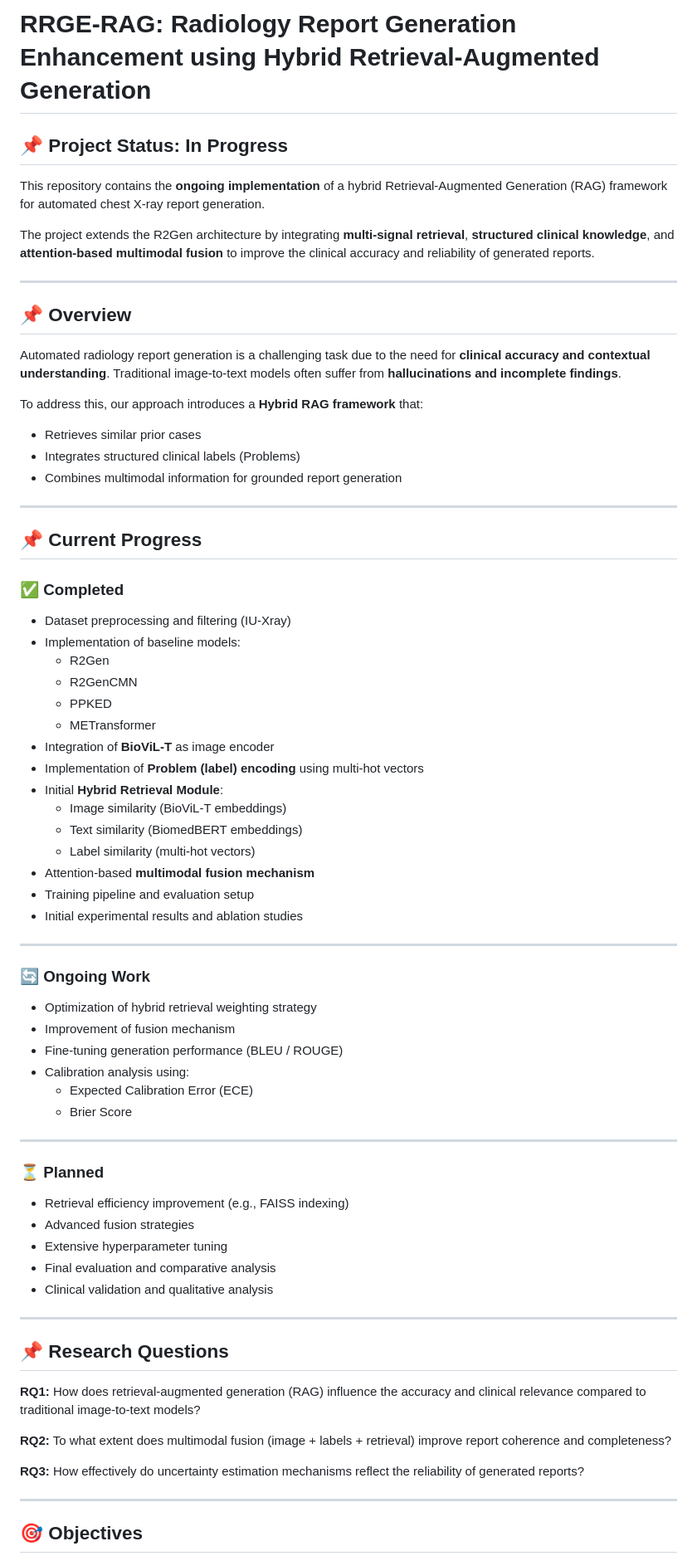
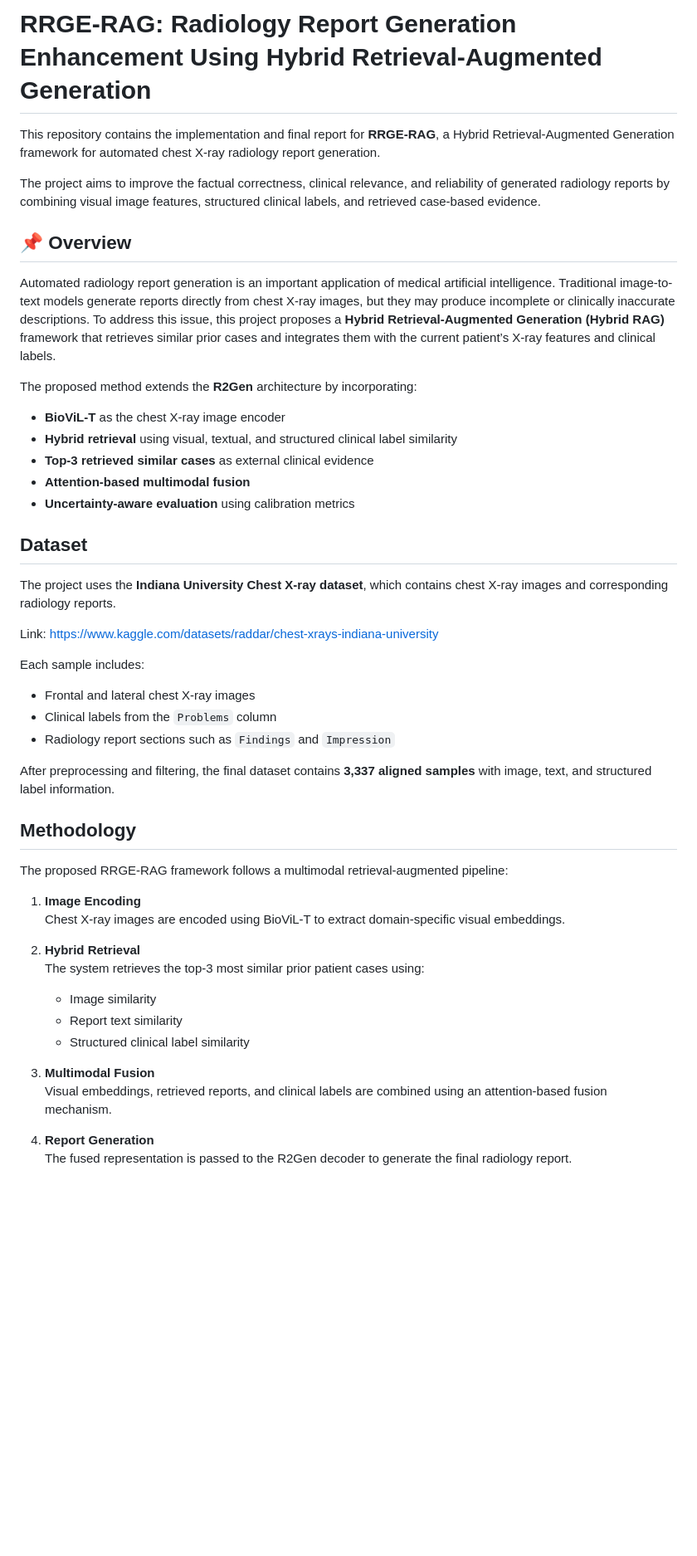
Before and after one commit to Vibolrottanaseng/NLU-Project-Wave2Vec, a Markdown page: README.md, the part around one of its changes. Shown at 83% size. Rendered like a GitHub page; blank space fills up the shorter version.

```diff
--- a/README.md
+++ b/README.md
@@ -1,73 +1,52 @@
-# RRGE-RAG: Radiology Report Generation Enhancement using Hybrid Retrieval-Augmented Generation
+# RRGE-RAG: Radiology Report Generation Enhancement Using Hybrid Retrieval-Augmented Generation
 
-## 📌 Project Status: In Progress
+This repository contains the implementation and final report for **RRGE-RAG**, a Hybrid Retrieval-Augmented Generation framework for automated chest X-ray radiology report generation.
 
-This repository contains the **ongoing implementation** of a hybrid Retrieval-Augmented Generation (RAG) framework for automated chest X-ray report generation.
-
-The project extends the R2Gen architecture by integrating **multi-signal retrieval**, **structured clinical knowledge**, and **attention-based multimodal fusion** to improve the clinical accuracy and reliability of generated reports.
-
----
+The project aims to improve the factual correctness, clinical relevance, and reliability of generated radiology reports by combining visual image features, structured clinical labels, and retrieved case-based evidence.
 
 ## 📌 Overview
 
-Automated radiology report generation is a challenging task due to the need for **clinical accuracy and contextual understanding**. Traditional image-to-text models often suffer from **hallucinations and incomplete findings**.
+Automated radiology report generation is an important application of medical artificial intelligence. Traditional image-to-text models generate reports directly from chest X-ray images, but they may produce incomplete or clinically inaccurate descriptions. To address this issue, this project proposes a **Hybrid Retrieval-Augmented Generation (Hybrid RAG)** framework that retrieves similar prior cases and integrates them with the current patient’s X-ray features and clinical labels.
 
-To address this, our approach introduces a **Hybrid RAG framework** that:
-- Retrieves similar prior cases
-- Integrates structured clinical labels (Problems)
-- Combines multimodal information for grounded report generation
+The proposed method extends the **R2Gen** architecture by incorporating:
 
----
+- **BioViL-T** as the chest X-ray image encoder
+- **Hybrid retrieval** using visual, textual, and structured clinical label similarity
+- **Top-3 retrieved similar cases** as external clinical evidence
+- **Attention-based multimodal fusion**
+- **Uncertainty-aware evaluation** using calibration metrics
 
-## 📌 Current Progress
+## Dataset
 
-### ✅ Completed
-- Dataset preprocessing and filtering (IU-Xray)
-- Implementation of baseline models:
-  - R2Gen
-  - R2GenCMN
-  - PPKED
-  - METransformer
-- Integration of **BioViL-T** as image encoder
-- Implementation of **Problem (label) encoding** using multi-hot vectors
-- Initial **Hybrid Retrieval Module**:
-  - Image similarity (BioViL-T embeddings)
-  - Text similarity (BiomedBERT embeddings)
-  - Label similarity (multi-hot vectors)
-- Attention-based **multimodal fusion mechanism**
-- Training pipeline and evaluation setup
-- Initial experimental results and ablation studies
+The project uses the **Indiana University Chest X-ray dataset**, which contains chest X-ray images and corresponding radiology reports.
 
----
+Link: https://www.kaggle.com/datasets/raddar/chest-xrays-indiana-university
 
-### 🔄 Ongoing Work
-- Optimization of hybrid retrieval weighting strategy
-- Improvement of fusion mechanism
-- Fine-tuning generation performance (BLEU / ROUGE)
-- Calibration analysis using:
-  - Expected Calibration Error (ECE)
-  - Brier Score
+Each sample includes:
 
----
+- Frontal and lateral chest X-ray images
+- Clinical labels from the `Problems` column
+- Radiology report sections such as `Findings` and `Impression`
 
-### ⏳ Planned
-- Retrieval efficiency improvement (e.g., FAISS indexing)
-- Advanced fusion strategies
-- Extensive hyperparameter tuning
-- Final evaluation and comparative analysis
-- Clinical validation and qualitative analysis
+After preprocessing and filtering, the final dataset contains **3,337 aligned samples** with image, text, and structured label information.
 
----
 
-## 📌 Research Questions
+## Methodology
 
-**RQ1:** How does retrieval-augmented generation (RAG) influence the accuracy and clinical relevance compared to traditional image-to-text models?
+The proposed RRGE-RAG framework follows a multimodal retrieval-augmented pipeline:
 
-**RQ2:** To what extent does multimodal fusion (image + labels + retrieval) improve report coherence and completeness?
+1. **Image Encoding**
+   Chest X-ray images are encoded using BioViL-T to extract domain-specific visual embeddings.
 
-**RQ3:** How effectively do uncertainty estimation mechanisms reflect the reliability of generated reports?
+2. **Hybrid Retrieval**
+   The system retrieves the top-3 most similar prior patient cases using:
+   - Image similarity
+   - Report text similarity
+   - Structured clinical label similarity
 
----
+3. **Multimodal Fusion**
+   Visual embeddings, retrieved reports, and clinical labels are combined using an attention-based fusion mechanism.
 
-## 🎯 Objectives
+4. **Report Generation**
+   The fused representation is passed to the R2Gen decoder to generate the final radiology report.
 
```
Also changed, not shown: other parts of README.md (+73 -41 lines).
